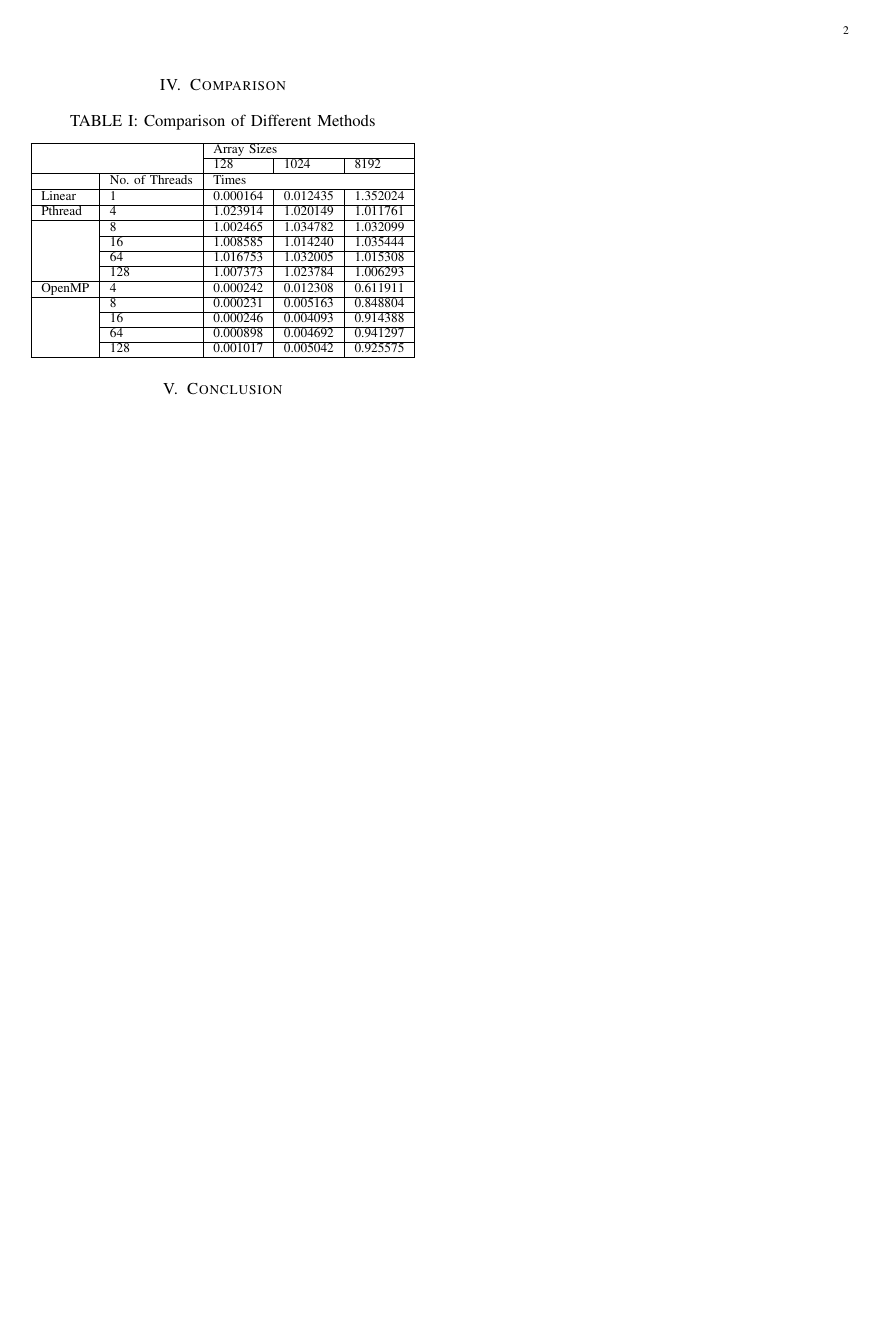
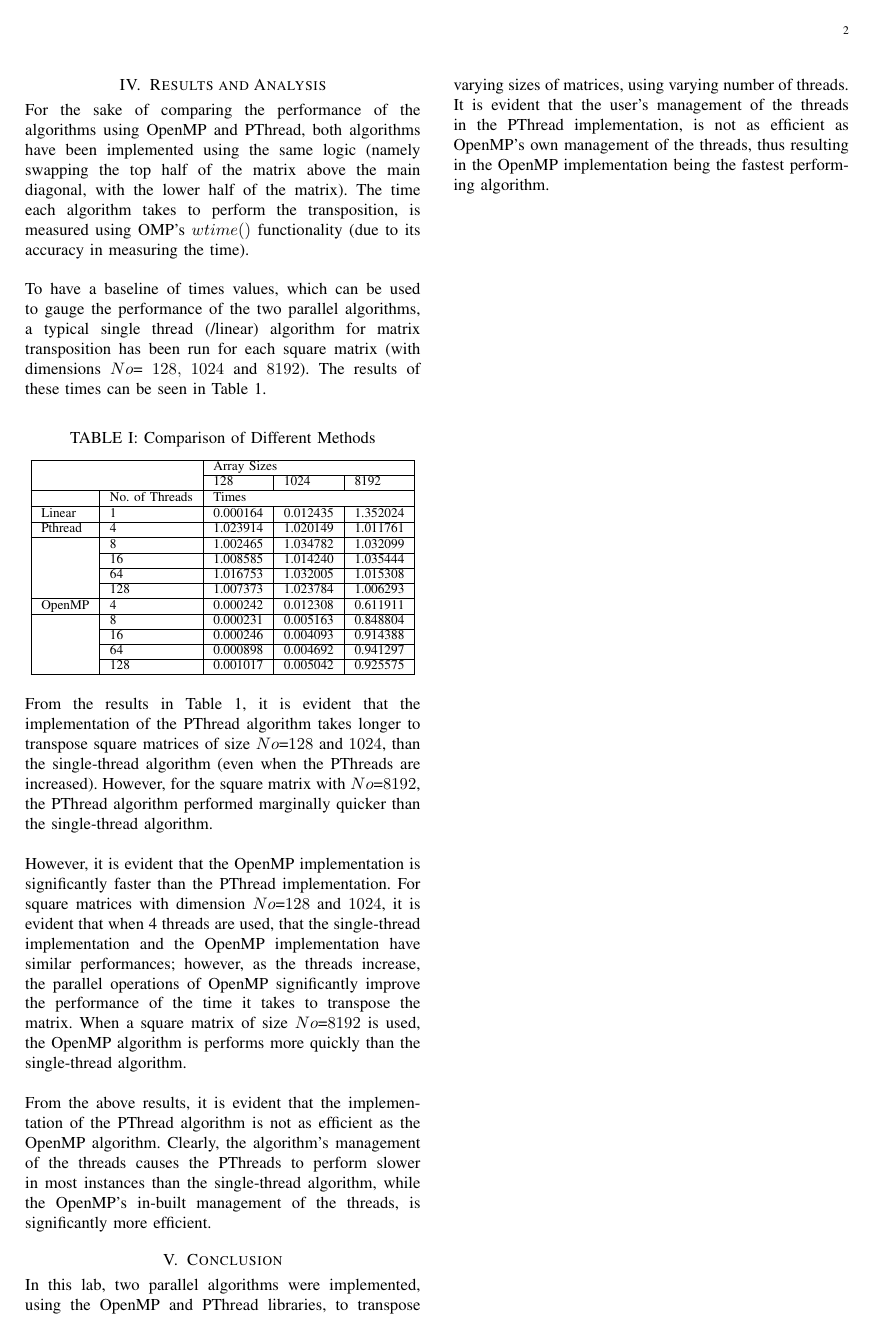
Before and after one commit to Joel-Oommen/ELEN4020-Group-ADJU-Lab-2, a LaTeX paper (docs/Lab2.tex): page 2 of 2. Compiled offline with pdfLaTeX.

Commit message:
Updated Documentation

```diff
--- a/docs/Lab2.tex
+++ b/docs/Lab2.tex
@@ -92,12 +92,18 @@ Each thread will operate on an upper and lower bin of elements, until each subse
 
 	%The result of Figure~\ref{code} is then multiplied with the array that
 
-\section{Comparison}
+\section{Results and Analysis}
 
 % Please add the following required packages to your document preamble:
 % \usepackage{multirow}
 % Please add the following required packages to your document preamble:
 % \usepackage{multirow}
+
+
+For the sake of comparing the performance of the algorithms using OpenMP and PThread, both algorithms have been implemented using the same logic (namely swapping the top half of the matrix above the main diagonal, with the lower half of the matrix). The time each algorithm takes to perform the transposition, is measured using OMP’s $wtime( )$ functionality (due to its accuracy in measuring the time). \\
+
+To have a baseline of times values, which can be used to gauge the performance of the two parallel algorithms, a typical single thread (/linear) algorithm for matrix transposition has been run for each square matrix (with dimensions $No$= $128,$ $1024$ and $8192$). The results of these times can be seen in Table 1. \\
+
 \begin{table}[H]
 \centering
 \caption{Comparison of Different Methods}
@@ -120,7 +126,17 @@ OpenMP               & 4                &  0.000242        &      0.012308     &
                      & 128              &   0.001017       &    0.005042       &     0.925575      \\ \hline
 \end{tabular}
 \end{table}
+From the results in Table 1, it is evident that the implementation of the PThread algorithm takes longer to transpose square matrices of size $No$=$128$ and $1024$, than the single-thread algorithm (even when the PThreads are increased). However, for the square matrix with $No$=$8192$, the PThread algorithm performed marginally quicker than the single-thread algorithm.\\
+
+
+
+However, it is evident that the OpenMP implementation is significantly faster than the PThread implementation. For square matrices with dimension $No$=$128$ and $1024$, it is evident that when 4 threads are used, that the single-thread implementation and the OpenMP implementation have similar performances; however, as the threads increase, the parallel operations of OpenMP significantly improve the performance of the time it takes to transpose the matrix. When a square matrix of size $No$=$8192$ is used, the OpenMP algorithm is performs more quickly than the single-thread algorithm. \\
+
+From the above results, it is evident that the implementation of the PThread algorithm is not as efficient as the OpenMP algorithm. Clearly, the algorithm’s management of the threads causes the PThreads to perform slower in most instances than the single-thread algorithm, while the OpenMP’s in-built management of the threads, is significantly more efficient.
+
 
 \section{Conclusion}
 
+
+In this lab, two parallel algorithms were implemented, using the OpenMP and PThread libraries, to transpose varying sizes of matrices, using varying number of threads. It is evident that the user’s management of the threads in the PThread implementation, is not as efficient as OpenMP’s own management of the threads, thus resulting in the OpenMP implementation being the fastest performing algorithm.
 \end{document}
```
Also changed, not shown: docs/Lab2.pdf, 3 other files.
